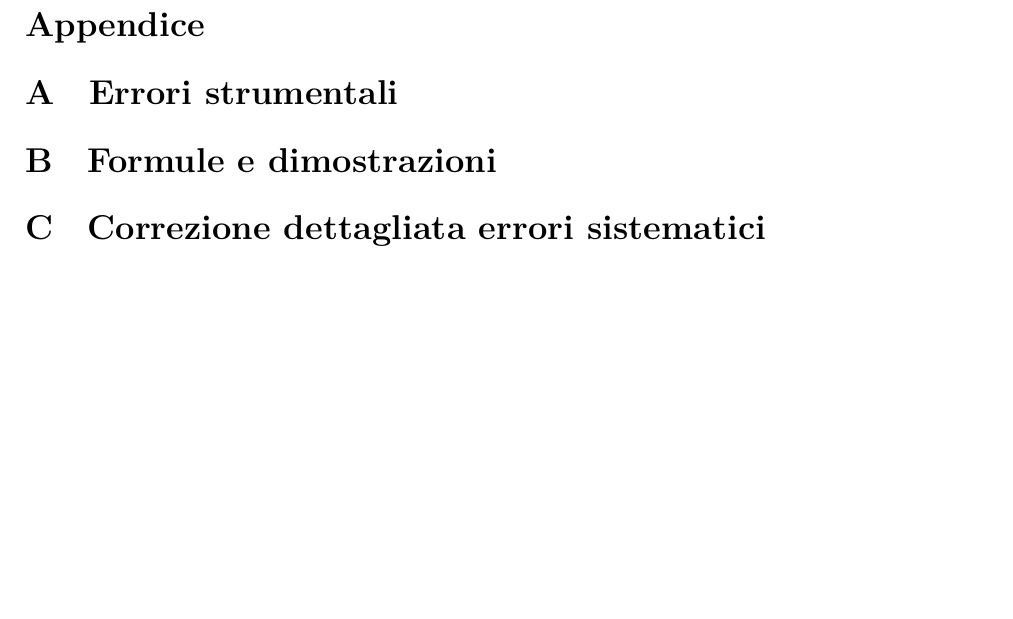
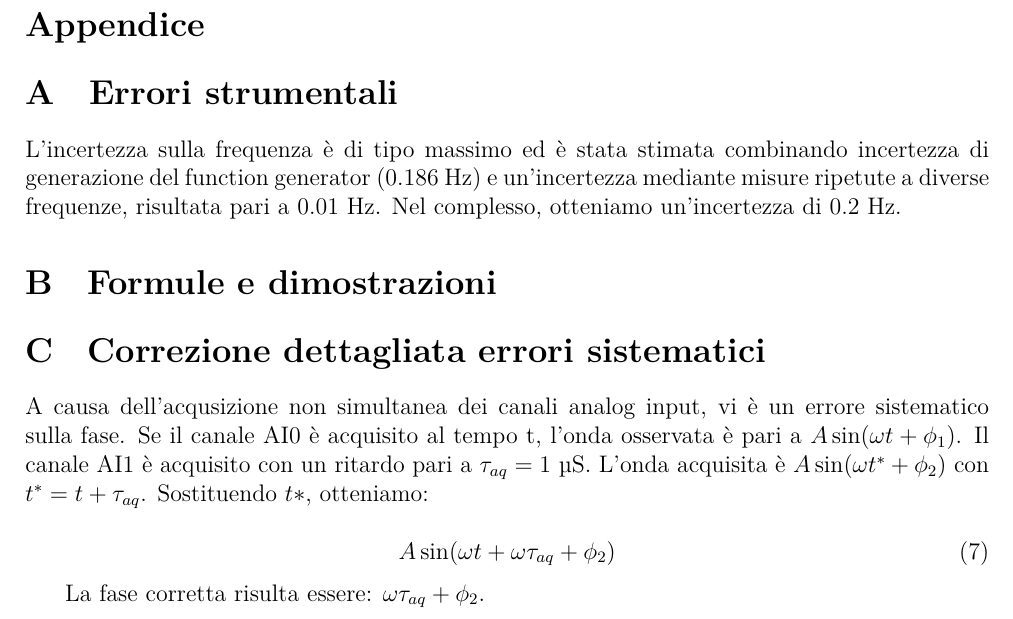
Before and after one commit to TheCodeEater/lab_circuiti_relazione, a LaTeX paper (Relazione_circuiti.tex, which reads Sections/A-Errori_strumentali.tex, Sections/C-Correzione_dettagliata_errori_sistematici.tex): part of page 7 of 7, cut so that both start at the same text, the shorter picture padded with empty space. Compiled offline with XeLaTeX.

Commit message:
Writing appendice part 1

```diff
--- a/Relazione_circuiti.tex
+++ b/Relazione_circuiti.tex
@@ -116,6 +116,7 @@ L'analisi delle ampiezze ha prodotto risultati in disaccordo con la teoria, port
 
 \section{Errori strumentali}\label{sec:errori_strumentali}
 
+	\subfile{Sections/A-Errori_strumentali.tex}
 
 \section{Formule e dimostrazioni}\label{sec:formule-e-dimostrazioni}
 
--- a/Sections/A-Errori_strumentali.tex
+++ b/Sections/A-Errori_strumentali.tex
@@ -1,12 +1,11 @@
 % Preamble
-\documentclass[../Relazione_circuiti.tex]{subfile}
+\documentclass[../Relazione_circuiti]{subfile}
 
 % Packages
+\graphicspath{{\subfix{../images/}}}
 
 % Document
 \begin{document}
-
-\subsection{Incertezza sulla frequenza}
 L'incertezza sulla frequenza è di tipo massimo ed è stata stimata combinando incertezza di generazione del function generator (0.186 Hz) e un'incertezza mediante misure ripetute a diverse frequenze, risultata pari a 0.01 Hz. Nel complesso, otteniamo un'incertezza di 0.2 Hz.
 
 \end{document}
--- a/Sections/C-Correzione_dettagliata_errori_sistematici.tex
+++ b/Sections/C-Correzione_dettagliata_errori_sistematici.tex
@@ -8,6 +8,13 @@
 % Document
 \begin{document}
 
+A causa dell'acqusizione non simultanea dei canali analog input, vi è un errore sistematico sulla fase.
+Se il canale AI0 è acquisito al tempo t, l'onda osservata è pari a $A\sin(\omega t +\phi_1)$. Il canale AI1 è acquisito con un ritardo pari a $\tau_{aq} = 1$ \textmu S. L'onda acquisita è $A\sin(\omega t^* +\phi_2)$ con $t^*=t+\tau_{aq}$. Sostituendo $t*$, otteniamo:
 
+\begin{equation}
+A\sin(\omega t + \omega \tau_{aq} + \phi_2)
+\end{equation}
+
+La fase corretta risulta essere: $\omega \tau_{aq} + \phi_2$.
 
 \end{document}
```
